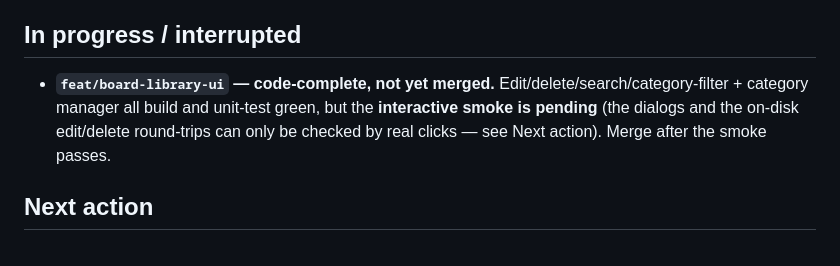
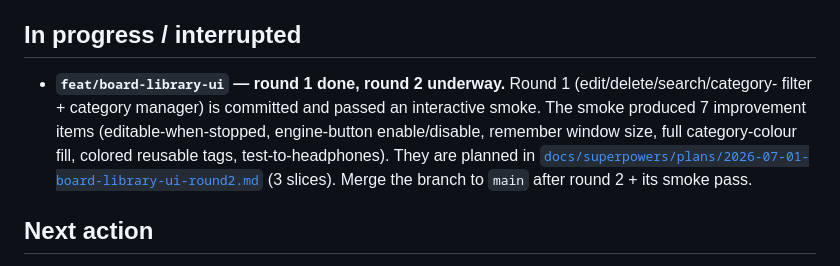
Before and after one commit to olehserv/ada-voice, a Markdown page: handoff.md, the part around the change. GitHub-like rendering.

Commit message:
docs(plan): Board library UI round 2 (7 smoke-test items, 3 slices)
Co-Authored-By: Claude Opus 4.8 (1M context) <noreply@anthropic.com>

```diff
--- a/handoff.md
+++ b/handoff.md
@@ -125,10 +125,12 @@ then the full WPF UI/UX pass + localization (UA/PL/EN).
 
 ## In progress / interrupted
 
-- **`feat/board-library-ui` — code-complete, not yet merged.** Edit/delete/search/category-filter +
-  category manager all build and unit-test green, but the **interactive smoke is pending** (the dialogs
-  and the on-disk edit/delete round-trips can only be checked by real clicks — see Next action). Merge
-  after the smoke passes.
+- **`feat/board-library-ui` — round 1 done, round 2 underway.** Round 1 (edit/delete/search/category-
+  filter + category manager) is committed and passed an interactive smoke. The smoke produced 7
+  improvement items (editable-when-stopped, engine-button enable/disable, remember window size,
+  full category-colour fill, colored reusable tags, test-to-headphones). They are planned in
+  [`docs/superpowers/plans/2026-07-01-board-library-ui-round2.md`](docs/superpowers/plans/2026-07-01-board-library-ui-round2.md)
+  (3 slices). Merge the branch to `main` after round 2 + its smoke pass.
 
 ## Next action
 
```
Also changed, not shown: 1 other file.
